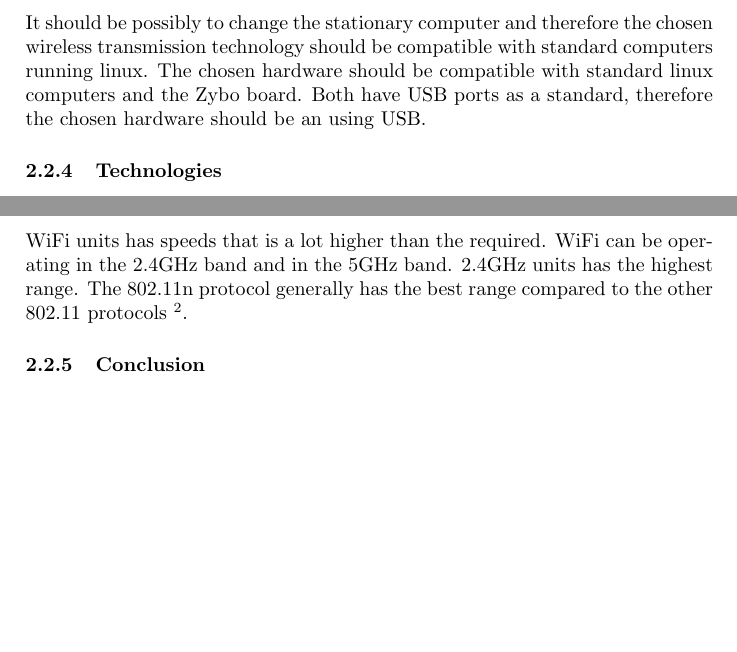
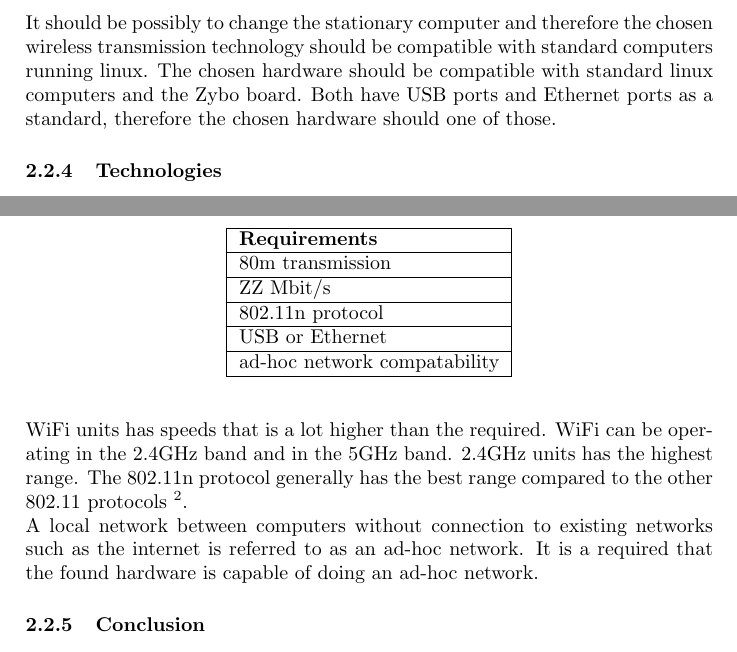
Before and after one commit to dieseld23/SEM2PRO, a LaTeX document (report/main.tex, which reads report/sections/systemdescription.tex): two parts of pages 9 and 10 of 15, joined at a grey line, cut so that both start at the same text, the shorter picture padded with empty space. Compiled offline with pdfLaTeX.

Commit message:
a little bit

```diff
--- a/report/sections/systemdescription.tex
+++ b/report/sections/systemdescription.tex
@@ -201,7 +201,7 @@ This gives a minimum requirement for the speed of the transmission to be ZZ Mbit
 \subsubsection{Compatibility}
 It should be possibly to change the stationary computer and therefore the chosen wireless transmission technology should be compatible with standard computers running linux.
 The chosen hardware should be compatible with standard linux computers and the Zybo board.
-Both have USB ports as a standard, therefore the chosen hardware should be an using USB.
+Both have USB ports and Ethernet ports as a standard, therefore the chosen hardware should one of those.
 
 \subsubsection{Technologies}
 Bluetooth is a technology that is compatible with standard computers running linux.
@@ -214,6 +214,26 @@ WiFi is also compatible with standard computers running linux and typical WiFi u
 WiFi can be operating in the 2.4GHz band and in the 5GHz band.
 2.4GHz units has the highest range.
 The 802.11n protocol generally has the best range compared to the other 802.11 protocols \footnote{https://en.wikipedia.org/wiki/IEEE\_802.11\#802.11n}.
+\\
+A local network between computers without connection to existing networks such as the internet is referred to as an ad-hoc network.
+It is a required that the found hardware is capable of doing an ad-hoc network.
 
 \subsubsection{Conclusion}
+
+\begin{table}[]
+\centering
+\begin{tabular}{|l|}
+\hline
+\textbf{Requirements} \\ \hline
+80m transmission              \\ \hline
+ZZ Mbit/s                     \\ \hline
+802.11n protocol              \\ \hline
+USB or Ethernet               \\ \hline
+ad-hoc network compatability  \\ \hline
+\end{tabular}
+%\caption{Minimum requirements for the wireless transmission.
+%\label{tab:req_wifi}
+\end{table}
+
+
 It was chosen to use the TP-LINK TL-WN722N, as it uses the 2.4GHz band, the 802.11n protocol, is compatible with linux, has an external antenna and uses USB.
```
